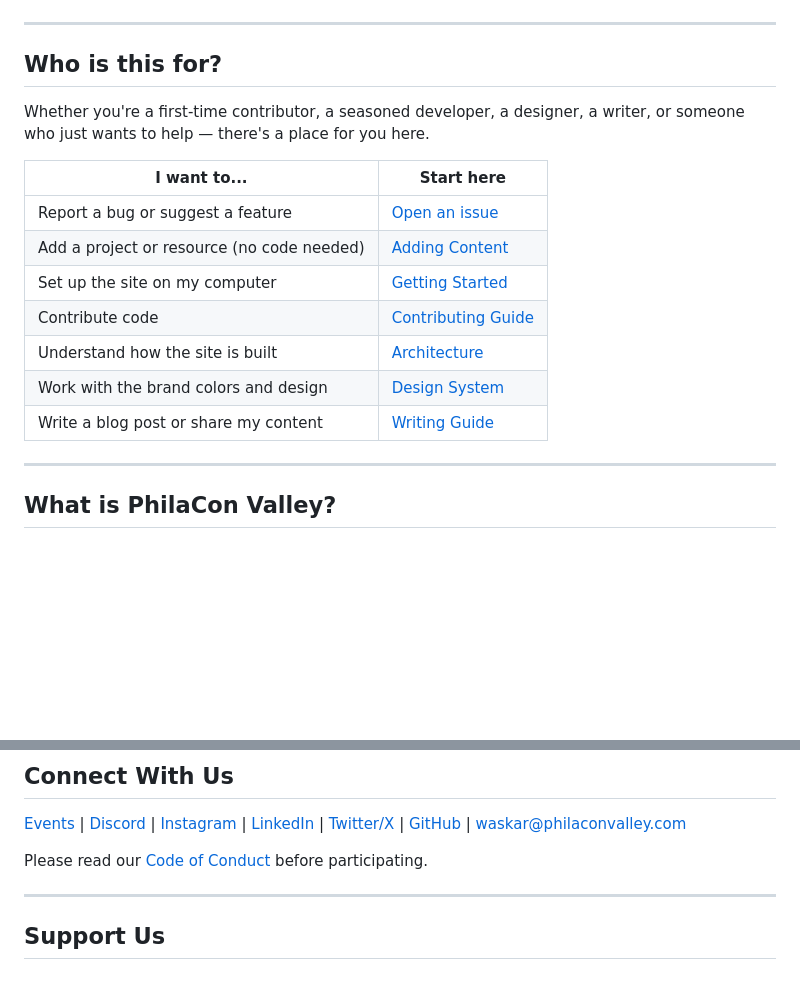
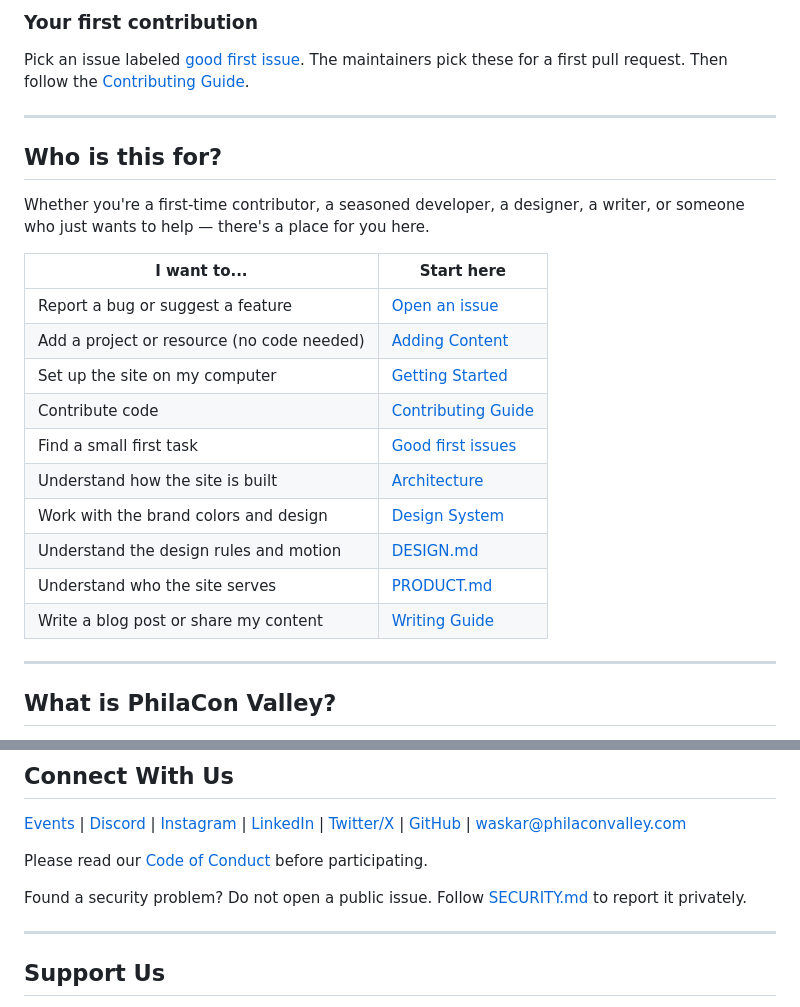
Before and after one commit to philaconvalley/website, a Markdown page: README.md, 2 parts joined by grey strips. Rendered like a GitHub page; blank space fills up the shorter version.

```diff
--- a/README.md
+++ b/README.md
@@ -17,3 +64,6 @@ Built with [Astro](https://astro.build), [Tailwind CSS](https://tailwindcss.com)
+### Your first contribution
+
+Pick an issue labeled [good first issue](https://github.com/philaconvalley/website/issues?q=is%3Aissue+is%3Aopen+label%3A%22good+first+issue%22). The maintainers pick these for a first pull request. Then follow the [Contributing Guide](docs/contributing.md).
 
 ---
 
@@ -21,15 +71,18 @@ Built with [Astro](https://astro.build), [Tailwind CSS](https://tailwindcss.com)
 
 Whether you're a first-time contributor, a seasoned developer, a designer, a writer, or someone who just wants to help — there's a place for you here.
 
-| I want to...                               | Start here                                                                   |
-| ------------------------------------------ | ---------------------------------------------------------------------------- |
-| Report a bug or suggest a feature          | [Open an issue](https://github.com/philaconvalley/website/issues/new/choose) |
-| Add a project or resource (no code needed) | [Adding Content](docs/adding-content.md)                                     |
-| Set up the site on my computer             | [Getting Started](docs/getting-started.md)                                   |
-| Contribute code                            | [Contributing Guide](docs/contributing.md)                                   |
-| Understand how the site is built           | [Architecture](docs/architecture.md)                                         |
-| Work with the brand colors and design      | [Design System](docs/design-system.md)                                       |
-| Write a blog post or share my content      | [Writing Guide](docs/writing-guide.md)                                       |
+| I want to...                               | Start here                                                                                 |
+| ------------------------------------------ | ------------------------------------------------------------------------------------------ |
+| Report a bug or suggest a feature          | [Open an issue](https://github.com/philaconvalley/website/issues/new/choose)               |
+| Add a project or resource (no code needed) | [Adding Content](docs/adding-content.md)                                                   |
+| Set up the site on my computer             | [Getting Started](docs/getting-started.md)                                                 |
+| Contribute code                            | [Contributing Guide](docs/contributing.md)                                                 |
+| Find a small first task                    | [Good first issues](https://github.com/philaconvalley/website/labels/good%20first%20issue) |
+| Understand how the site is built           | [Architecture](docs/architecture.md)                                                       |
+| Work with the brand colors and design      | [Design System](docs/design-system.md)                                                     |
+| Understand the design rules and motion     | [DESIGN.md](DESIGN.md)                                                                     |
+| Understand who the site serves             | [PRODUCT.md](PRODUCT.md)                                                                   |
+| Write a blog post or share my content      | [Writing Guide](docs/writing-guide.md)                                                     |
 
 ---
 
@@ -45,6 +98,8 @@ A community-driven tech org centering Black, Brown, LGBTQIA+, and underrepresent
 
 Please read our [Code of Conduct](./CODE_OF_CONDUCT.md) before participating.
 
+Found a security problem? Do not open a public issue. Follow [SECURITY.md](./SECURITY.md) to report it privately.
+
 ---
 
 ## Support Us
```
Also changed, not shown: other parts of README.md (+50 -3 lines), docs/screenshots/homepage.png.
